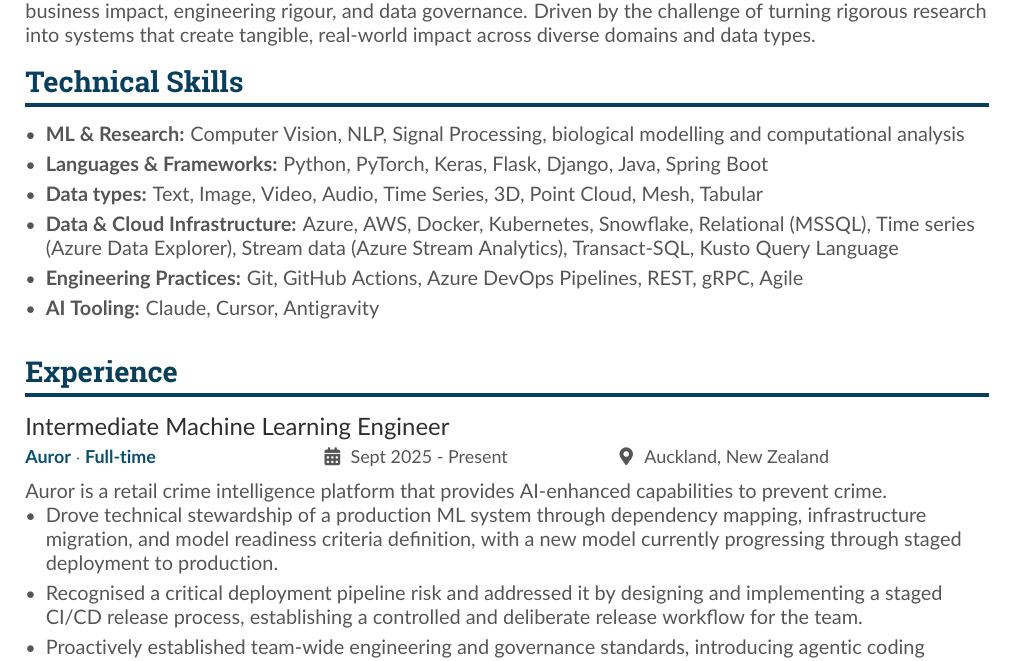
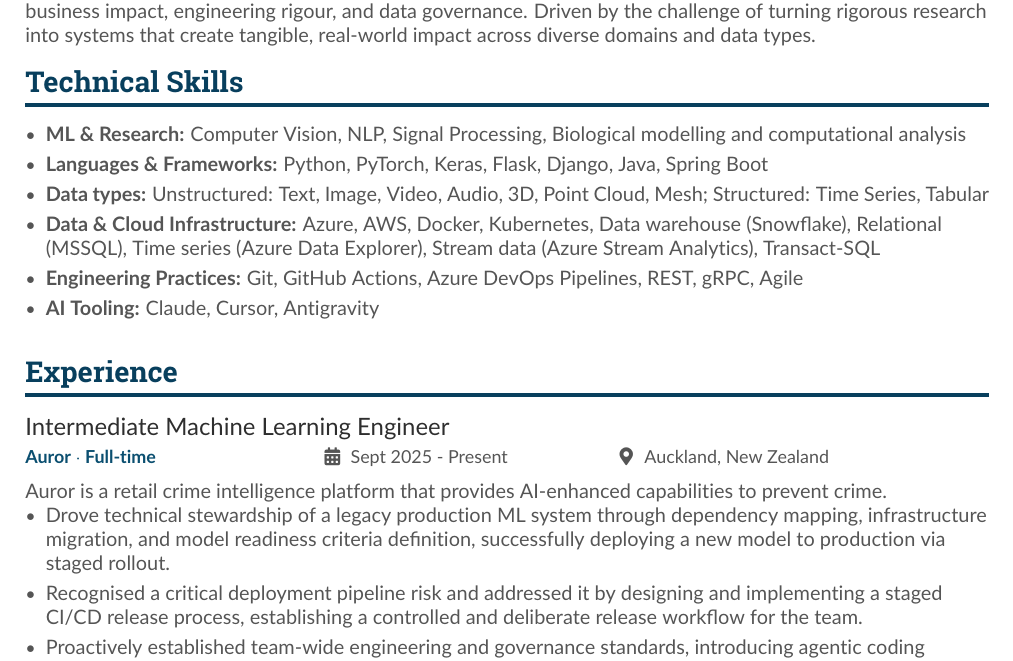
Before and after one commit to savindi-wijenayaka/cv-savindi-wijenayaka, a LaTeX CV (main.tex): part of page 1 of 2, cut so that both start at the same text. Compiled offline with pdfLaTeX.

Commit message:
Updates from Overleaf

```diff
--- a/main.tex
+++ b/main.tex
@@ -83,16 +83,14 @@
 
 \cvsection{Summary}
 
-% Machine Learning Engineer and Researcher with 3 years of industry experience developing and deploying scalable deep learning systems in cloud-native environments. Brings 7 years of experience in Python, along with extensive work across modern ML frameworks, containerisation, orchestration, and CI/CD pipelines. PhD from the University of Auckland, with research spanning medical imaging, deep learning, applied mathematics, and computational analysis. Focused on translating research into robust, real-world AI solutions.
-
 Machine Learning Engineer with a PhD and 6+ years of applied ML experience across industry and research, developing and deploying production-grade deep learning systems in cloud-native environments. Brings technical depth across the entire journey from problem framing and dataset construction through model architecture, training, and system design, to production deployment, owning each phase with a focus on business impact, engineering rigour, and data governance. Driven by the challenge of turning rigorous research into systems that create tangible, real-world impact across diverse domains and data types.
 
 \cvsection{Technical Skills}
 \begin{itemize}
-    \item \textbf{ML \& Research:} Computer Vision, NLP, Signal Processing, biological modelling and computational analysis
+    \item \textbf{ML \& Research:} Computer Vision, NLP, Signal Processing, Biological modelling and computational analysis
     \item \textbf{Languages \& Frameworks:} Python, PyTorch, Keras, Flask, Django, Java, Spring Boot
-    \item \textbf{Data types:} Text, Image, Video, Audio, Time Series, 3D, Point Cloud, Mesh, Tabular
-    \item \textbf{Data \& Cloud Infrastructure:} Azure, AWS, Docker, Kubernetes, Snowflake, Relational (MSSQL), Time series (Azure Data Explorer), Stream data (Azure Stream Analytics), Transact-SQL, Kusto Query Language
+    \item \textbf{Data types:} Unstructured: Text, Image, Video, Audio, 3D, Point Cloud, Mesh; Structured: Time Series, Tabular
+    \item \textbf{Data \& Cloud Infrastructure:} Azure, AWS, Docker, Kubernetes, Data warehouse (Snowflake), Relational (MSSQL), Time series (Azure Data Explorer), Stream data (Azure Stream Analytics), Transact-SQL
     \item \textbf{Engineering Practices:} Git, GitHub Actions, Azure DevOps Pipelines, REST, gRPC, Agile
     \item \textbf{AI Tooling:} Claude, Cursor, Antigravity
 \end{itemize}
@@ -124,7 +122,7 @@ Auror is a retail crime intelligence platform that provides AI-enhanced capabili
 \begin{itemize}
     % \item Drove technical stewardship of a production ML system through dependency mapping, infrastructure migration, and model readiness criteria definition, owning the full cycle through to deploying a new model to production.
 
-    \item Drove technical stewardship of a production ML system through dependency mapping, infrastructure migration, and model readiness criteria definition, with a new model currently progressing through staged deployment to production.
+    \item Drove technical stewardship of a legacy production ML system through dependency mapping, infrastructure migration, and model readiness criteria definition, successfully deploying a new model to production via staged rollout.
 
     \item Recognised a critical deployment pipeline risk and addressed it by designing and implementing a staged CI/CD release process, establishing a controlled and deliberate release workflow for the team.
 
```
